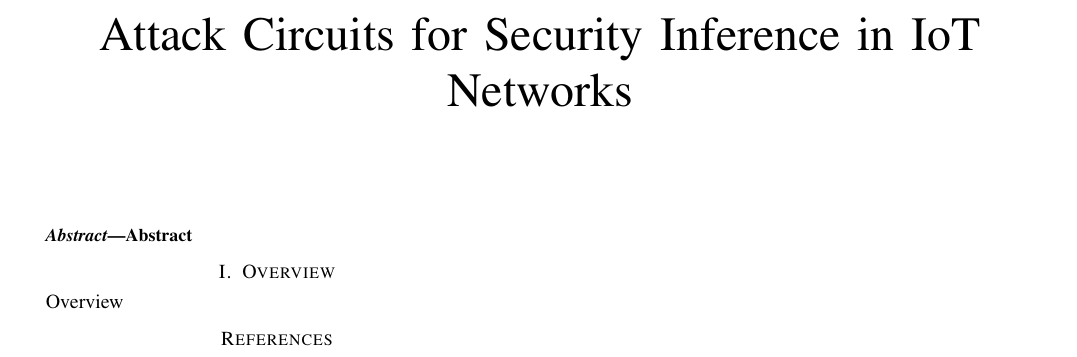
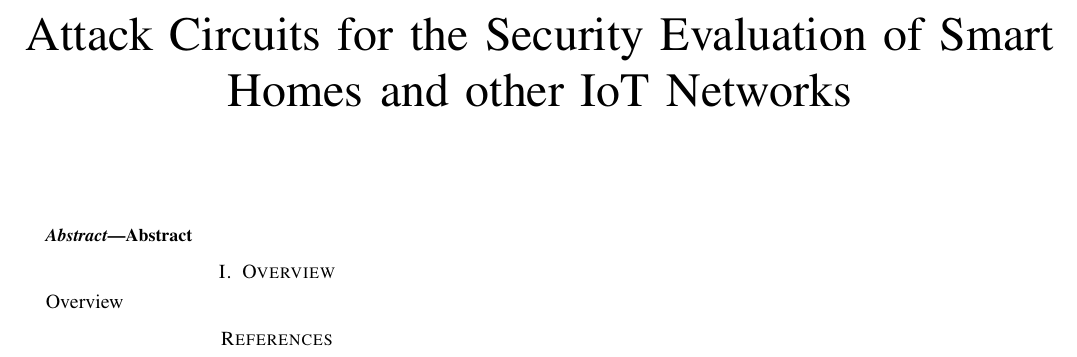
Before and after one commit to joshpxyne/iot-sec-attack-circuits, a LaTeX paper (Paper/paper.tex): part of the page, cut so that both start at the same text. Compiled offline with pdfLaTeX.

```diff
--- a/Paper/paper.tex
+++ b/Paper/paper.tex
@@ -30,7 +30,7 @@
 \begin{document}
 %
 % paper title
-\title{Attack Circuits for Security Inference in IoT Networks}
+\title{Attack Circuits for the Security Evaluation of Smart Homes and other IoT Networks}
 
 
 \author{ }
```
Also changed, not shown: Paper/paper.pdf, 2 other files.
